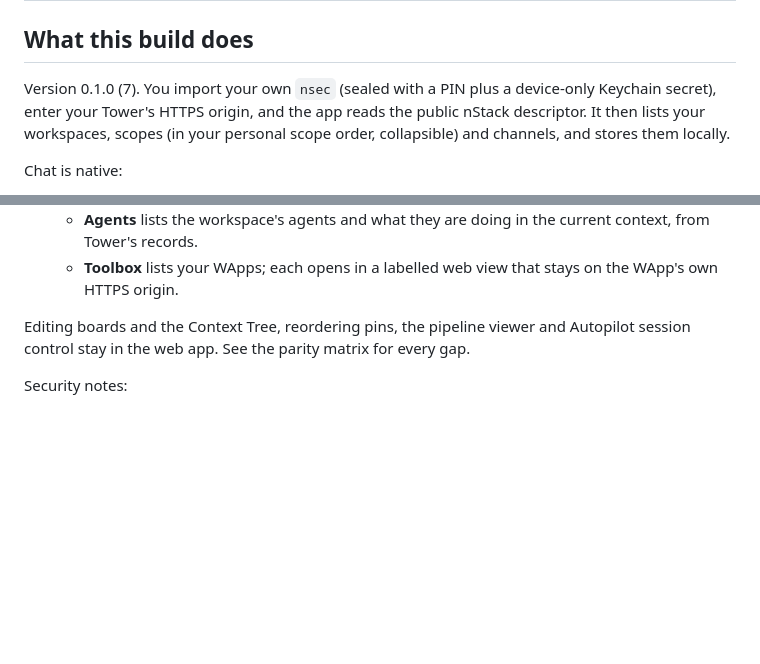
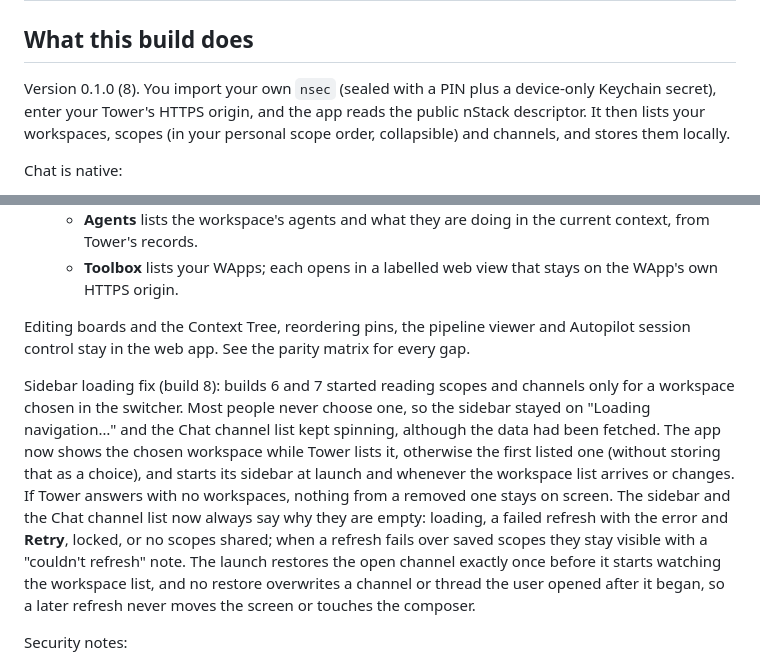
Before and after one commit to humansinstitute/ambulando-swift, a Markdown page: README.md, 2 parts joined by grey strips. Drawn GitHub-style; blank space fills up the shorter version.

Commit message:
docs: build 8 sidebar loading fix, launch restore order and upgrade 6/7 to 8 results
Co-Authored-By: Claude Opus 5.5 <noreply@anthropic.com>

```diff
--- a/README.md
+++ b/README.md
@@ -17,7 +17,7 @@ network work against the existing Tower HTTPS + NIP-98 API. The web client lives
 
 ## What this build does
 
-Version 0.1.0 (7). You import your own `nsec` (sealed with a PIN plus a device-only Keychain secret),
+Version 0.1.0 (8). You import your own `nsec` (sealed with a PIN plus a device-only Keychain secret),
 enter your Tower's HTTPS origin, and the app reads the public nStack descriptor. It then lists your
 workspaces, scopes (in your personal scope order, collapsible) and channels, and stores them locally.
 
@@ -86,6 +86,16 @@ Workspace surfaces and pins (build 7): the sidebar has two new sections.
 Editing boards and the Context Tree, reordering pins, the pipeline viewer and Autopilot session control stay in the web
 app. See the parity matrix for every gap.
 
+Sidebar loading fix (build 8): builds 6 and 7 started reading scopes and channels only for a workspace chosen in the
+switcher. Most people never choose one, so the sidebar stayed on "Loading navigation…" and the Chat channel list kept
+spinning, although the data had been fetched. The app now shows the chosen workspace while Tower lists it, otherwise the
+first listed one (without storing that as a choice), and starts its sidebar at launch and whenever the workspace list
+arrives or changes. If Tower answers with no workspaces, nothing from a removed one stays on screen. The sidebar and the
+Chat channel list now always say why they are empty: loading, a failed refresh with the error and **Retry**, locked, or
+no scopes shared; when a refresh fails over saved scopes they stay visible with a "couldn't refresh" note. The launch
+restores the open channel exactly once before it starts watching the workspace list, and no restore overwrites a channel
+or thread the user opened after it began, so a later refresh never moves the screen or touches the composer.
+
 Security notes:
 
 - Identity import is explicit. The app never searches for, reads or exports keys from other apps or
```
Also changed, not shown: docs/work-packages.md (+12 -0 lines).
